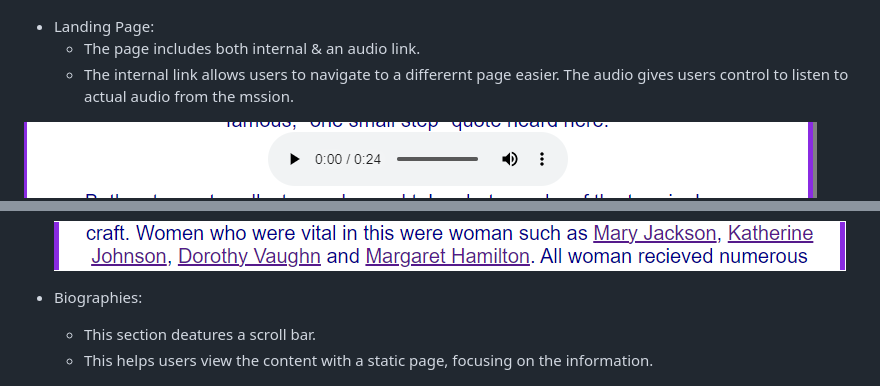
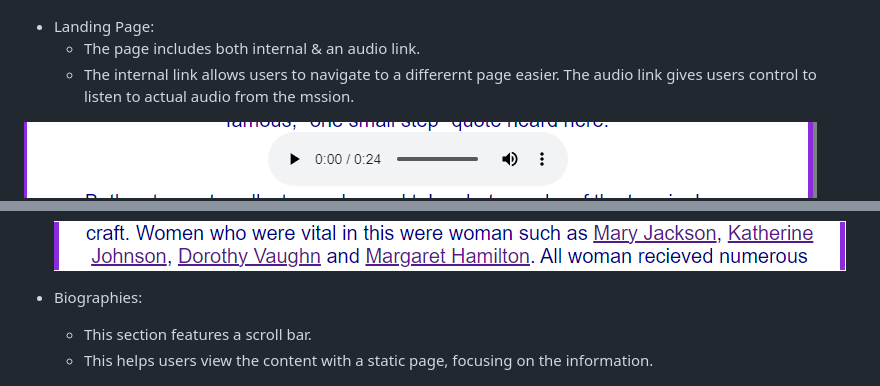
Before and after one commit to 0w3nM/html-css-portfolio1-Moon-Landing, a Markdown page: README.md, 2 parts joined by grey strips. Rendered like a GitHub page.

Commit message:
Reworked text in the README.md file.

```diff
--- a/README.md
+++ b/README.md
@@ -11,7 +11,7 @@ The purpose of this website is to give information as to the overall moon landin
 
 - Landing Page:
   * The page includes both internal & an audio link.
-  * The internal link allows users to navigate to a differernt page easier. The audio gives users control to listen to actual audio from the mssion.
+  * The internal link allows users to navigate to a differernt page easier. The audio link gives users control to listen to actual audio from the mssion.
 
 ![Audio player ](/assets/images/audio-link.png)
 ![Links to internal pages](/assets/images/internal-link.png)
@@ -23,7 +23,7 @@ The purpose of this website is to give information as to the overall moon landin
   ![Links to external pages via names of individuals](/assets/images/external-links.png)
 
 - Biographies:
-  * This section deatures a scroll bar.
+  * This section features a scroll bar.
   * This helps users view the content with a static page, focusing on the information.
 
   ![Scroll bar on right side of the text box](/assets/images/scroll-bar.png)
```
